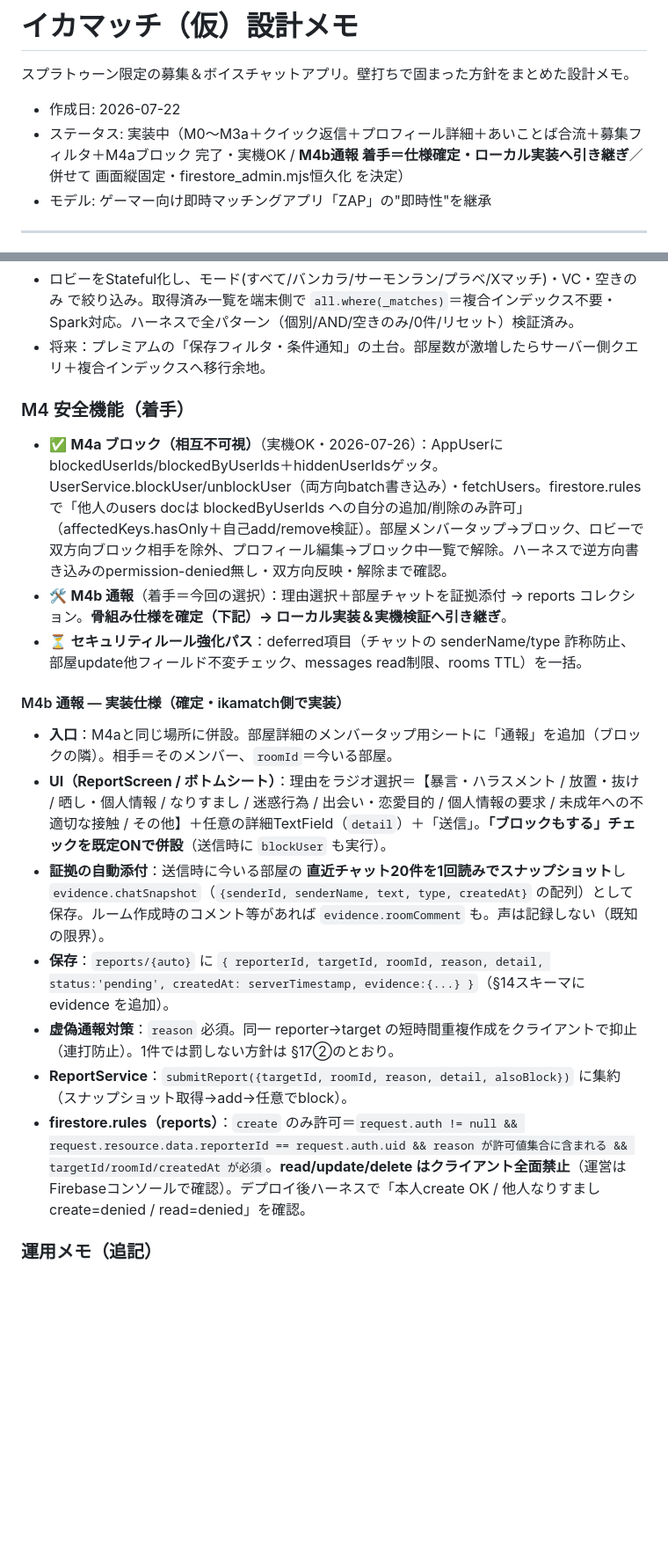
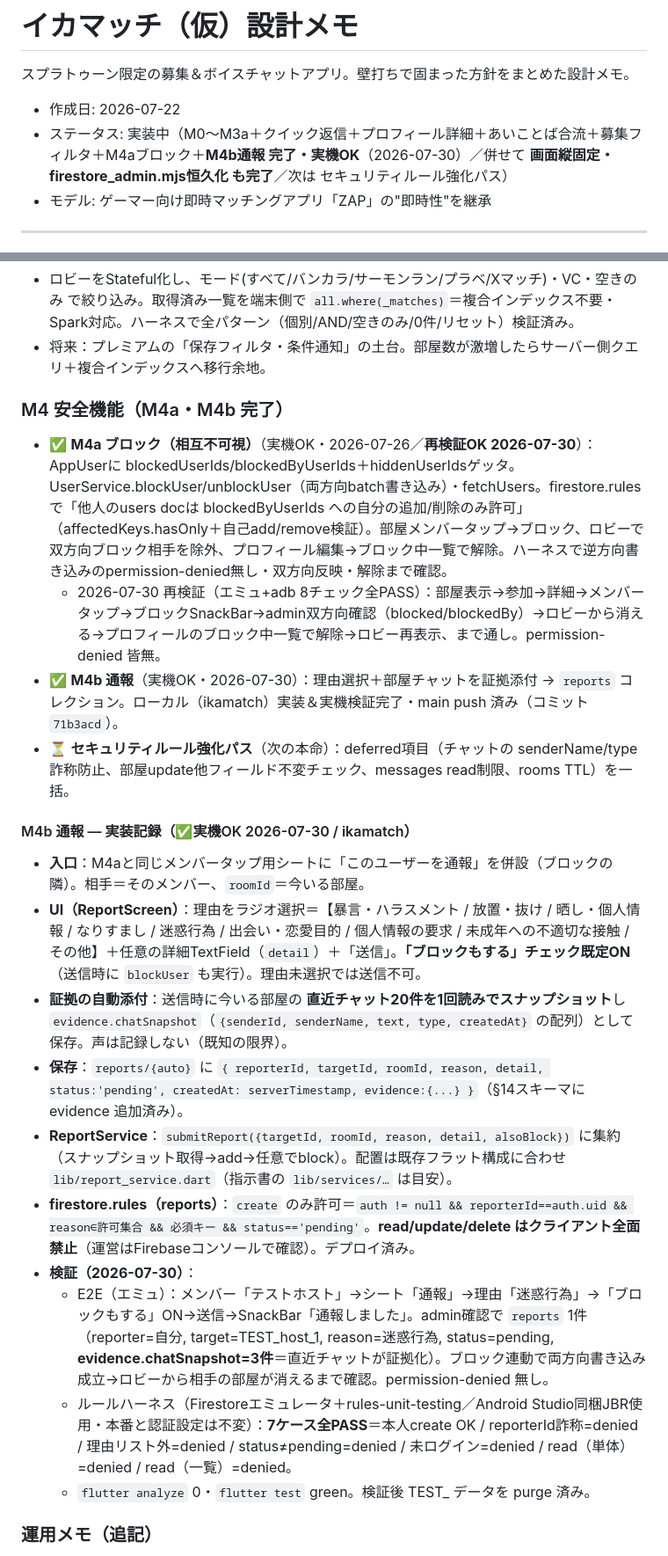
Before and after one commit to kazutsuka12-collab/toko-alarm, a Markdown page: docs/design.md, 2 parts joined by grey strips. Shown at 88% size. GitHub-like rendering; blank space fills up the shorter version.

Commit message:
docs: M4b通報・画面縦固定・admin恒久化の実機OKを記録／M4a再検証
- M4b通報 ✅実機OK(2026-07-30): reports書き込み+evidence.chatSnapshot証拠化+
  ブロック連動、firestore.rules(create-only)。E2E+ルールハーネス7ケース全PASS。
  ローカル(ikamatch)実装・main push済み(71b3acd)
- 画面縦固定 ✅(4f1546f): portraitロック。OS横回転強制でも縦維持を確認
- firestore_admin.mjs 恒久化 ✅(de6e02e): ikamatch/tool/ に配置・秘密鍵なし・
  TEST_のみpurge。技術的負債メモも対応済みに更新
- M4a 再検証OK(2026-07-30・8チェック全PASS)を追記
- つまづき/解決(adb uninstallでログイン消失・エミュ不安定・匿名認証無効→
  JBR+Firestoreエミュでルール検証)を記録
- ステータス/残りの選択肢を更新(次=セキュリティルール強化パス)

Co-Authored-By: Claude Opus 4.8 <noreply@anthropic.com>
Claude-Session: https://claude.ai/code/session_01SidgGGz8MMbiXFLxSXbPig

```diff
--- a/docs/design.md
+++ b/docs/design.md
@@ -3,7 +3,7 @@
 スプラトゥーン限定の募集＆ボイスチャットアプリ。壁打ちで固まった方針をまとめた設計メモ。
 
 - 作成日: 2026-07-22
-- ステータス: 実装中（M0〜M3a＋クイック返信＋プロフィール詳細＋あいことば合流＋募集フィルタ＋M4aブロック 完了・実機OK / **M4b通報 着手＝仕様確定・ローカル実装へ引き継ぎ**／併せて 画面縦固定・firestore_admin.mjs恒久化 を決定）
+- ステータス: 実装中（M0〜M3a＋クイック返信＋プロフィール詳細＋あいことば合流＋募集フィルタ＋M4aブロック＋**M4b通報 完了・実機OK**（2026-07-30）／併せて **画面縦固定・firestore_admin.mjs恒久化 も完了**／次は セキュリティルール強化パス）
 - モデル: ゲーマー向け即時マッチングアプリ「ZAP」の"即時性"を継承
 
 ---
@@ -614,18 +614,22 @@ NoSQL（コレクション＝フォルダ／ドキュメント＝ファイル／
 - ロビーをStateful化し、モード(すべて/バンカラ/サーモンラン/プラベ/Xマッチ)・VC・空きのみ で絞り込み。取得済み一覧を端末側で `all.where(_matches)`＝複合インデックス不要・Spark対応。ハーネスで全パターン（個別/AND/空きのみ/0件/リセット）検証済み。
 - 将来：プレミアムの「保存フィルタ・条件通知」の土台。部屋数が激増したらサーバー側クエリ＋複合インデックスへ移行余地。
 
-### M4 安全機能（着手）
-- ✅ **M4a ブロック（相互不可視）**（実機OK・2026-07-26）：AppUserに blockedUserIds/blockedByUserIds＋hiddenUserIdsゲッタ。UserService.blockUser/unblockUser（両方向batch書き込み）・fetchUsers。firestore.rules で「他人のusers docは blockedByUserIds への自分の追加/削除のみ許可」（affectedKeys.hasOnly＋自己add/remove検証）。部屋メンバータップ→ブロック、ロビーで双方向ブロック相手を除外、プロフィール編集→ブロック中一覧で解除。ハーネスで逆方向書き込みのpermission-denied無し・双方向反映・解除まで確認。
-- 🛠 **M4b 通報**（着手＝今回の選択）：理由選択＋部屋チャットを証拠添付 → reports コレクション。**骨組み仕様を確定（下記）→ ローカル実装＆実機検証へ引き継ぎ**。
-- ⏳ **セキュリティルール強化パス**：deferred項目（チャットの senderName/type 詐称防止、部屋update他フィールド不変チェック、messages read制限、rooms TTL）を一括。
+### M4 安全機能（M4a・M4b 完了）
+- ✅ **M4a ブロック（相互不可視）**（実機OK・2026-07-26／**再検証OK 2026-07-30**）：AppUserに blockedUserIds/blockedByUserIds＋hiddenUserIdsゲッタ。UserService.blockUser/unblockUser（両方向batch書き込み）・fetchUsers。firestore.rules で「他人のusers docは blockedByUserIds への自分の追加/削除のみ許可」（affectedKeys.hasOnly＋自己add/remove検証）。部屋メンバータップ→ブロック、ロビーで双方向ブロック相手を除外、プロフィール編集→ブロック中一覧で解除。ハーネスで逆方向書き込みのpermission-denied無し・双方向反映・解除まで確認。
+  - 2026-07-30 再検証（エミュ+adb 8チェック全PASS）：部屋表示→参加→詳細→メンバータップ→ブロックSnackBar→admin双方向確認（blocked/blockedBy）→ロビーから消える→プロフィールのブロック中一覧で解除→ロビー再表示、まで通し。permission-denied 皆無。
+- ✅ **M4b 通報**（実機OK・2026-07-30）：理由選択＋部屋チャットを証拠添付 → `reports` コレクション。ローカル（ikamatch）実装＆実機検証完了・main push 済み（コミット `71b3acd`）。
+- ⏳ **セキュリティルール強化パス**（次の本命）：deferred項目（チャットの senderName/type 詐称防止、部屋update他フィールド不変チェック、messages read制限、rooms TTL）を一括。
 
-#### M4b 通報 — 実装仕様（確定・ikamatch側で実装）
-- **入口**：M4aと同じ場所に併設。部屋詳細のメンバータップ用シートに「通報」を追加（ブロックの隣）。相手＝そのメンバー、`roomId`＝今いる部屋。
-- **UI（ReportScreen / ボトムシート）**：理由をラジオ選択＝【暴言・ハラスメント / 放置・抜け / 晒し・個人情報 / なりすまし / 迷惑行為 / 出会い・恋愛目的 / 個人情報の要求 / 未成年への不適切な接触 / その他】＋任意の詳細TextField（`detail`）＋「送信」。**「ブロックもする」チェックを既定ONで併設**（送信時に `blockUser` も実行）。
-- **証拠の自動添付**：送信時に今いる部屋の **直近チャット20件を1回読みでスナップショット**し `evidence.chatSnapshot`（`{senderId, senderName, text, type, createdAt}` の配列）として保存。ルーム作成時のコメント等があれば `evidence.roomComment` も。声は記録しない（既知の限界）。
-- **保存**：`reports/{auto}` に `{ reporterId, targetId, roomId, reason, detail, status:'pending', createdAt: serverTimestamp, evidence:{...} }`（§14スキーマに evidence を追加）。
-- **虚偽通報対策**：`reason` 必須。同一 reporter→target の短時間重複作成をクライアントで抑止（連打防止）。1件では罰しない方針は §17②のとおり。
-- **ReportService**：`submitReport({targetId, roomId, reason, detail, alsoBlock})` に集約（スナップショット取得→add→任意でblock）。
-- **firestore.rules（reports）**：`create` のみ許可＝`request.auth != null && request.resource.data.reporterId == request.auth.uid && reason が許可値集合に含まれる && targetId/roomId/createdAt が必須`。**read/update/delete はクライアント全面禁止**（運営はFirebaseコンソールで確認）。デプロイ後ハーネスで「本人create OK / 他人なりすましcreate=denied / read=denied」を確認。
+#### M4b 通報 — 実装記録（✅実機OK 2026-07-30 / ikamatch）
+- **入口**：M4aと同じメンバータップ用シートに「このユーザーを通報」を併設（ブロックの隣）。相手＝そのメンバー、`roomId`＝今いる部屋。
+- **UI（ReportScreen）**：理由をラジオ選択＝【暴言・ハラスメント / 放置・抜け / 晒し・個人情報 / なりすまし / 迷惑行為 / 出会い・恋愛目的 / 個人情報の要求 / 未成年への不適切な接触 / その他】＋任意の詳細TextField（`detail`）＋「送信」。**「ブロックもする」チェック既定ON**（送信時に `blockUser` も実行）。理由未選択では送信不可。
+- **証拠の自動添付**：送信時に今いる部屋の **直近チャット20件を1回読みでスナップショット**し `evidence.chatSnapshot`（`{senderId, senderName, text, type, createdAt}` の配列）として保存。声は記録しない（既知の限界）。
+- **保存**：`reports/{auto}` に `{ reporterId, targetId, roomId, reason, detail, status:'pending', createdAt: serverTimestamp, evidence:{...} }`（§14スキーマに evidence 追加済み）。
+- **ReportService**：`submitReport({targetId, roomId, reason, detail, alsoBlock})` に集約（スナップショット取得→add→任意でblock）。配置は既存フラット構成に合わせ `lib/report_service.dart`（指示書の `lib/services/…` は目安）。
+- **firestore.rules（reports）**：`create` のみ許可＝`auth != null && reporterId==auth.uid && reason∈許可集合 && 必須キー && status=='pending'`。**read/update/delete はクライアント全面禁止**（運営はFirebaseコンソールで確認）。デプロイ済み。
+- **検証（2026-07-30）**：
+  - E2E（エミュ）：メンバー「テストホスト」→シート「通報」→理由「迷惑行為」→「ブロックもする」ON→送信→SnackBar「通報しました」。admin確認で `reports` 1件（reporter=自分, target=TEST_host_1, reason=迷惑行為, status=pending, **evidence.chatSnapshot=3件**＝直近チャットが証拠化）。ブロック連動で両方向書き込み成立→ロビーから相手の部屋が消えるまで確認。permission-denied 無し。
+  - ルールハーネス（Firestoreエミュレータ＋rules-unit-testing／Android Studio同梱JBR使用・本番と認証設定は不変）：**7ケース全PASS**＝本人create OK / reporterId詐称=denied / 理由リスト外=denied / status≠pending=denied / 未ログイン=denied / read（単体）=denied / read（一覧）=denied。
+  - `flutter analyze` 0・`flutter test` green。検証後 TEST_ データを purge 済み。
 
 ### 運用メモ（追記）
```
Also changed, not shown: other parts of docs/design.md (+11 -5 lines).
